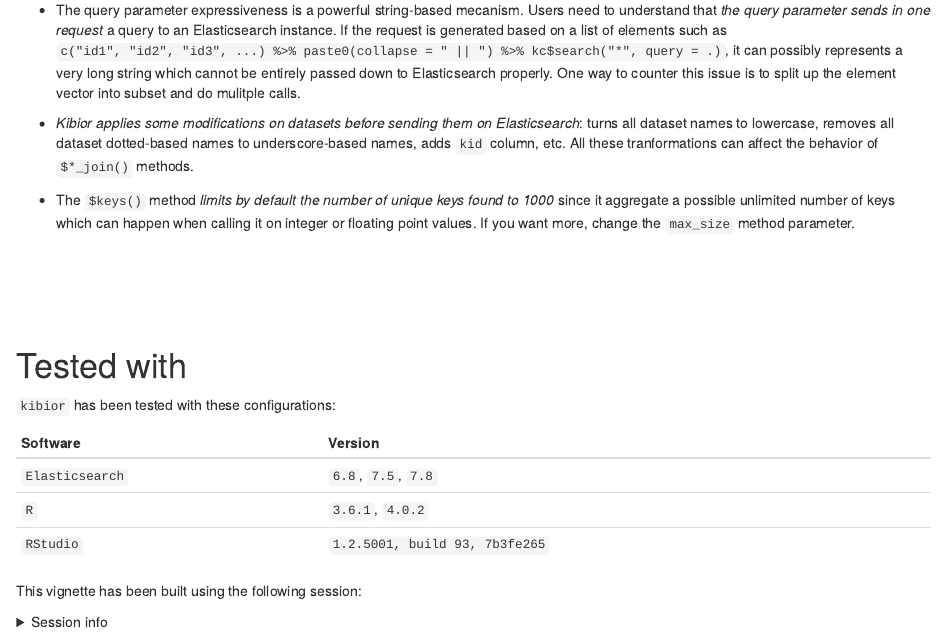
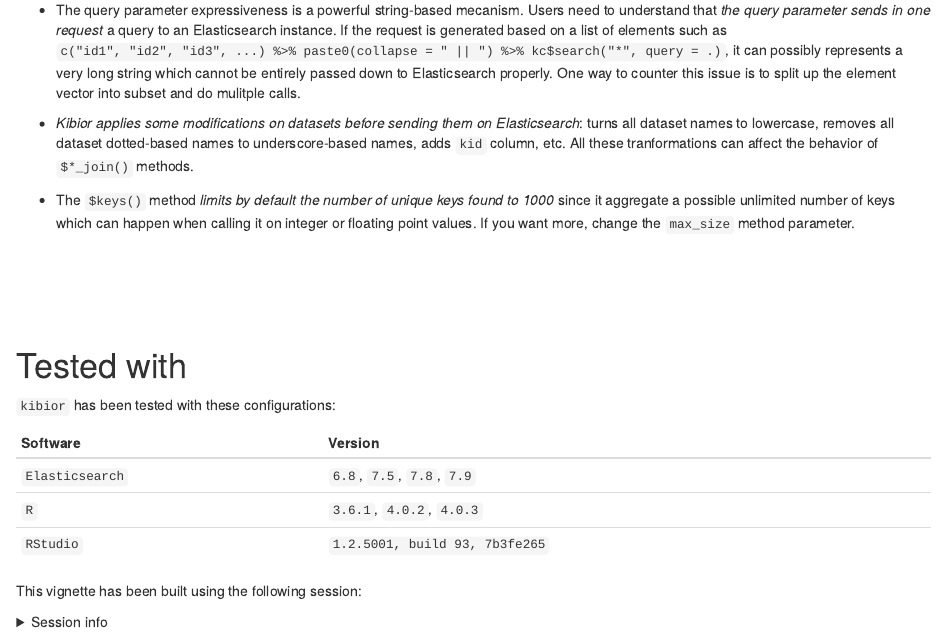
Before and after one commit to regisoc/kibior, an R Markdown document (inst/doc_env/interactive_vignettes/introduction.Rmd): the page in a window 1100 px wide, from 10400 px down. Rendered offline with R 4.5, knitr and Pandoc, with nearby package versions; some code elsewhere in the file could not run offline.

```diff
--- a/inst/doc_env/interactive_vignettes/introduction.Rmd
+++ b/inst/doc_env/interactive_vignettes/introduction.Rmd
@@ -3,13 +3,6 @@
 author: Régis Ongaro-Carcy
 date: "`r Sys.Date()`"
 output:
-  rmarkdown::html_notebook:
-    highlight: tango
-    number_sections: true
-    theme: cosmo
-    toc: true
-    toc_depth: 3
-    toc_float: true
   rmarkdown::html_document:
     highlight: tango
     number_sections: true
@@ -1516,8 +1509,8 @@
 
 | Software        | Version                           |
 |-----------------|---------------------------------- |
-| `Elasticsearch` | `6.8`, `7.5`, `7.8`               |
-| `R`             | `3.6.1`, `4.0.2`                  |
+| `Elasticsearch` | `6.8`, `7.5`, `7.8`, `7.9`        |
+| `R`             | `3.6.1`, `4.0.2`, `4.0.3`         |
 | `RStudio`       | `1.2.5001, build 93, 7b3fe265`    |
 
 
```
Also changed, not shown: inst/doc_env/test_suite/testthat/test-search.R (+1 -1 lines), 3 other files.
